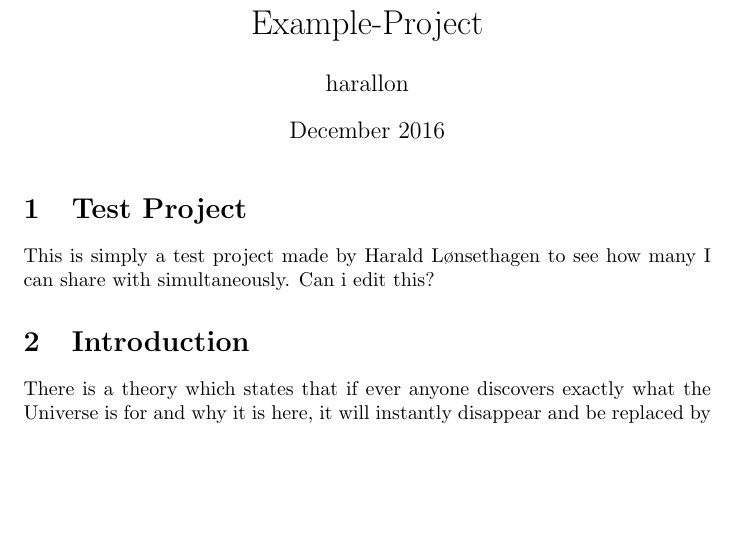
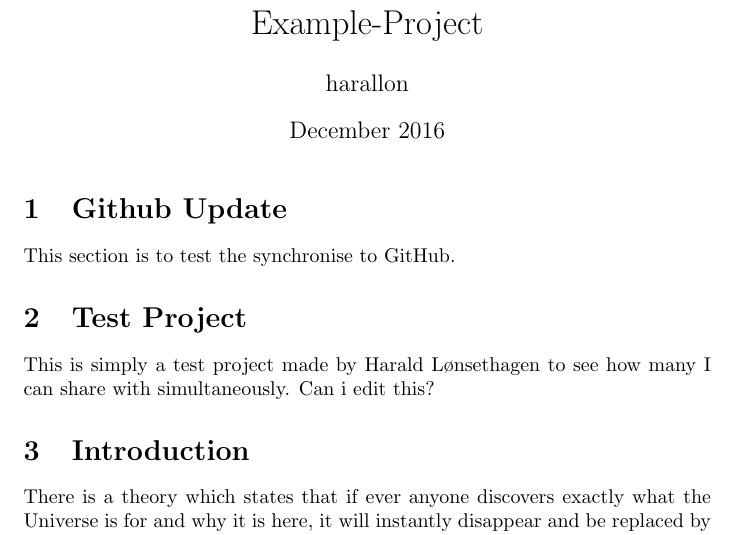
Before and after one commit to Haraldlons/Example-Project, a LaTeX document (main.tex): part of the page before the commit and part of page 1 of 2 after it, cut so that both start at the same text, the shorter picture padded with empty space. Compiled offline with pdfLaTeX.

Commit message:
Test commit

```diff
--- a/main.tex
+++ b/main.tex
@@ -11,6 +11,9 @@
 \begin{document}
 
 \maketitle
+
+\section{Github Update}
+This section is to test the synchronise to GitHub.
 
 \section{Test Project}
 This is simply a test project made by Harald Lønsethagen to see how many I can share with simultaneously.
```
